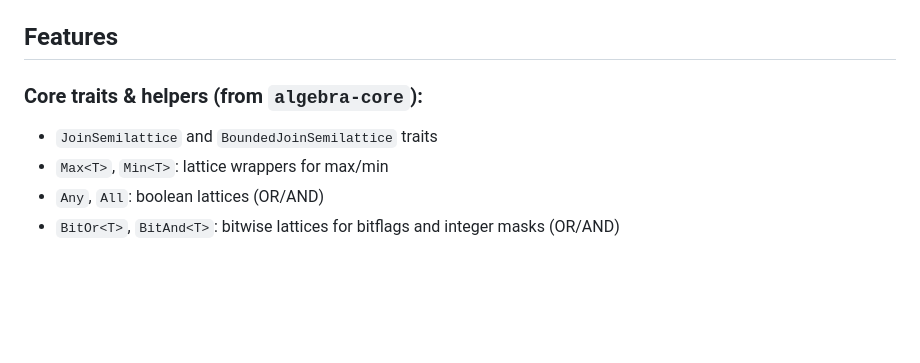
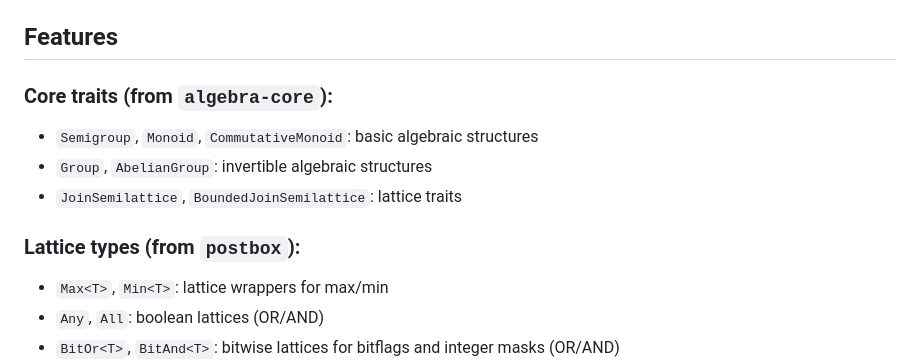
Before and after one commit to shayne-fletcher/postbox, a Markdown page: README.md, the part around the change. Drawn GitHub-style; blank space fills up the shorter version.

```diff
--- a/README.md
+++ b/README.md
@@ -30,8 +30,12 @@ The `postbox` crate re-exports all traits from `algebra-core`, so you can use ev
 
 ## Features
 
-### Core traits & helpers (from `algebra-core`):
-- `JoinSemilattice` and `BoundedJoinSemilattice` traits
+### Core traits (from `algebra-core`):
+- `Semigroup`, `Monoid`, `CommutativeMonoid`: basic algebraic structures
+- `Group`, `AbelianGroup`: invertible algebraic structures
+- `JoinSemilattice`, `BoundedJoinSemilattice`: lattice traits
+
+### Lattice types (from `postbox`):
 - `Max<T>`, `Min<T>`: lattice wrappers for max/min
 - `Any`, `All`: boolean lattices (OR/AND)
 - `BitOr<T>`, `BitAnd<T>`: bitwise lattices for bitflags and integer masks (OR/AND)
```
